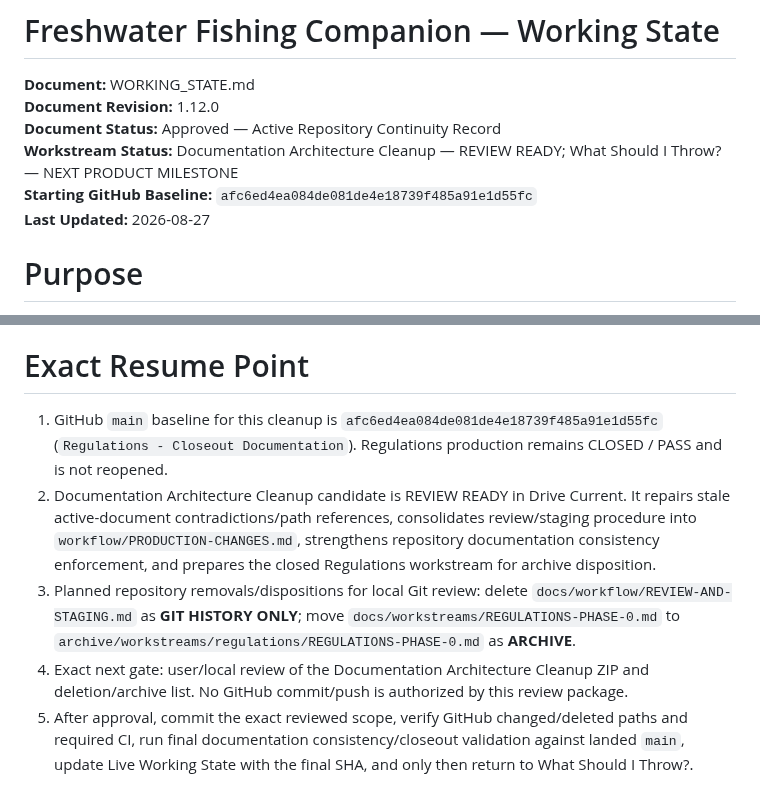
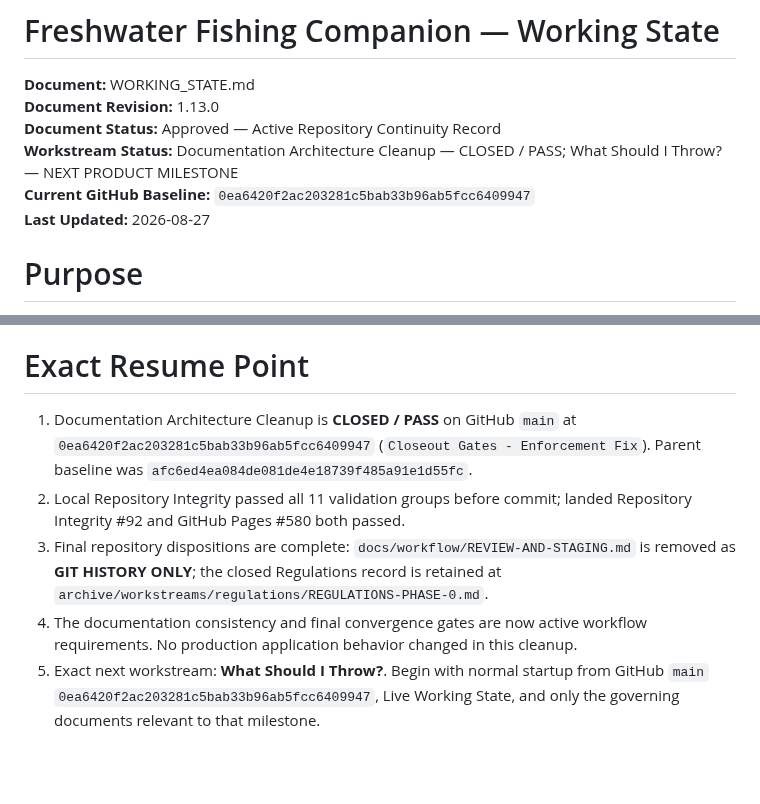
Before and after one commit to josjau/freshwater-fishing-companion, a Markdown page: docs/WORKING_STATE.md, 2 parts joined by grey strips. Rendered like a GitHub page; blank space fills up the shorter version.

Commit message:
Closeout Documentation - Final Remediation

```diff
--- a/docs/WORKING_STATE.md
+++ b/docs/WORKING_STATE.md
@@ -1,10 +1,10 @@
 # Freshwater Fishing Companion — Working State
 
 **Document:** WORKING_STATE.md
-**Document Revision:** 1.12.0
+**Document Revision:** 1.13.0
 **Document Status:** Approved — Active Repository Continuity Record
-**Workstream Status:** Documentation Architecture Cleanup — REVIEW READY; What Should I Throw? — NEXT PRODUCT MILESTONE
-**Starting GitHub Baseline:** `afc6ed4ea084de081de4e18739f485a91e1d55fc`
+**Workstream Status:** Documentation Architecture Cleanup — CLOSED / PASS; What Should I Throw? — NEXT PRODUCT MILESTONE
+**Current GitHub Baseline:** `0ea6420f2ac203281c5bab33b96ab5fcc6409947`
 **Last Updated:** 2026-08-27
 
 # Purpose
@@ -64,8 +64,8 @@ Fish Guide Version 1 remains **PASS / FINALIZED / CLOSED** with 30 active Fish,
 
 # Exact Resume Point
 
-1. GitHub `main` baseline for this cleanup is `afc6ed4ea084de081de4e18739f485a91e1d55fc` (`Regulations - Closeout Documentation`). Regulations production remains CLOSED / PASS and is not reopened.
-2. Documentation Architecture Cleanup candidate is REVIEW READY in Drive Current. It repairs stale active-document contradictions/path references, consolidates review/staging procedure into `workflow/PRODUCTION-CHANGES.md`, strengthens repository documentation consistency enforcement, and prepares the closed Regulations workstream for archive disposition.
-3. Planned repository removals/dispositions for local Git review: delete `docs/workflow/REVIEW-AND-STAGING.md` as **GIT HISTORY ONLY**; move `docs/workstreams/REGULATIONS-PHASE-0.md` to `archive/workstreams/regulations/REGULATIONS-PHASE-0.md` as **ARCHIVE**.
-4. Exact next gate: user/local review of the Documentation Architecture Cleanup ZIP and deletion/archive list. No GitHub commit/push is authorized by this review package.
-5. After approval, commit the exact reviewed scope, verify GitHub changed/deleted paths and required CI, run final documentation consistency/closeout validation against landed `main`, update Live Working State with the final SHA, and only then return to What Should I Throw?.
+1. Documentation Architecture Cleanup is **CLOSED / PASS** on GitHub `main` at `0ea6420f2ac203281c5bab33b96ab5fcc6409947` (`Closeout Gates - Enforcement Fix`). Parent baseline was `afc6ed4ea084de081de4e18739f485a91e1d55fc`.
+2. Local Repository Integrity passed all 11 validation groups before commit; landed Repository Integrity #92 and GitHub Pages #580 both passed.
+3. Final repository dispositions are complete: `docs/workflow/REVIEW-AND-STAGING.md` is removed as **GIT HISTORY ONLY**; the closed Regulations record is retained at `archive/workstreams/regulations/REGULATIONS-PHASE-0.md`.
+4. The documentation consistency and final convergence gates are now active workflow requirements. No production application behavior changed in this cleanup.
+5. Exact next workstream: **What Should I Throw?**. Begin with normal startup from GitHub `main` `0ea6420f2ac203281c5bab33b96ab5fcc6409947`, Live Working State, and only the governing documents relevant to that milestone.
```
